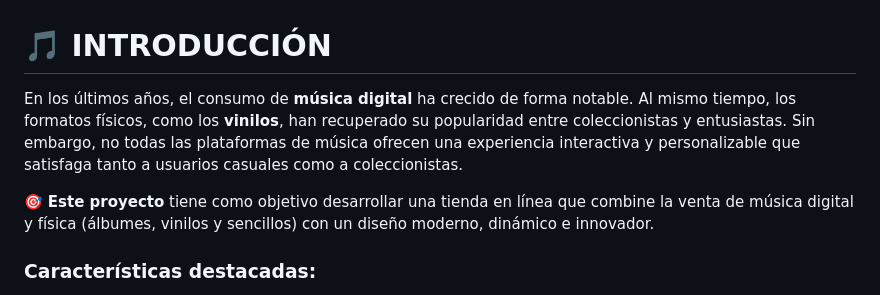
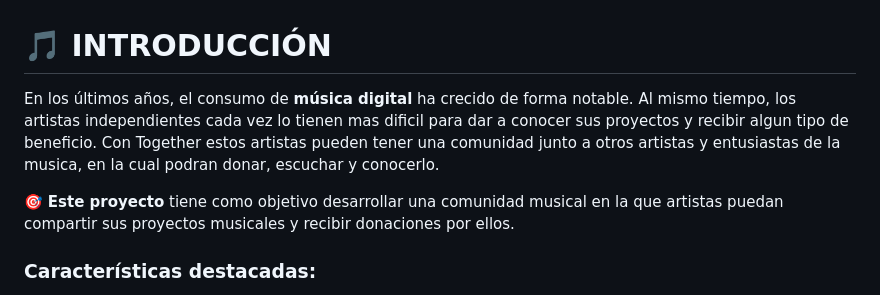
Before and after one commit to iesfuengirola1es/proyectointegrado2425-erisbarrancop, a Markdown page: propuestaProyecto/README.md, the part around the change. Rendered like a GitHub page.

Commit message:
README.md actualizado

```diff
--- a/propuestaProyecto/README.md
+++ b/propuestaProyecto/README.md
@@ -1,8 +1,8 @@
 # 🎵 INTRODUCCIÓN
 
-En los últimos años, el consumo de **música digital** ha crecido de forma notable. Al mismo tiempo, los formatos físicos, como los **vinilos**, han recuperado su popularidad entre coleccionistas y entusiastas. Sin embargo, no todas las plataformas de música ofrecen una experiencia interactiva y personalizable que satisfaga tanto a usuarios casuales como a coleccionistas.
+En los últimos años, el consumo de **música digital** ha crecido de forma notable. Al mismo tiempo, los artistas independientes cada vez lo tienen mas dificil para dar a conocer sus proyectos y recibir algun tipo de beneficio. Con Together estos artistas pueden tener una comunidad junto a otros artistas y entusiastas de la musica, en la cual podran donar, escuchar y conocerlo.
 
-🎯 **Este proyecto** tiene como objetivo desarrollar una tienda en línea que combine la venta de música digital y física (álbumes, vinilos y sencillos) con un diseño moderno, dinámico e innovador.
+🎯 **Este proyecto** tiene como objetivo desarrollar una comunidad musical en la que artistas puedan compartir sus proyectos musicales y recibir donaciones por ellos.
 
 ### Características destacadas:
 - **Búsqueda en tiempo real.**
```
